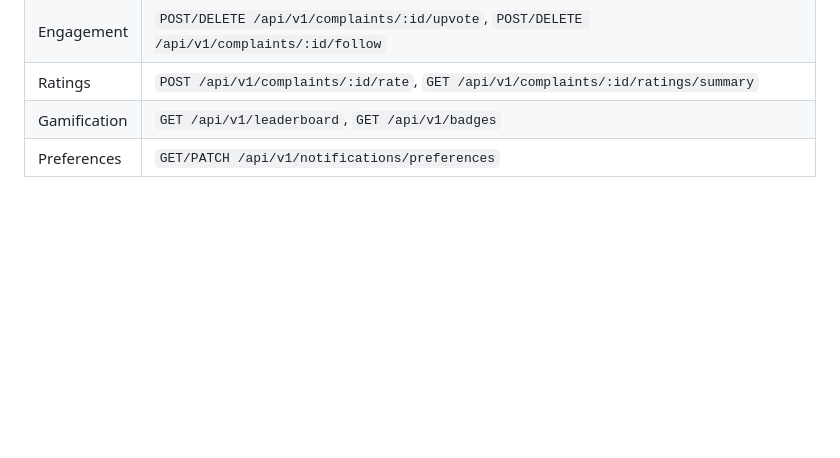
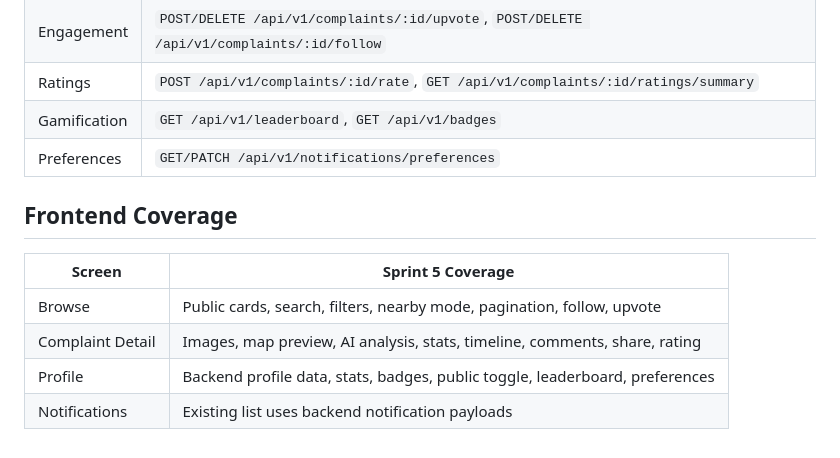
Before and after one commit to Rabin935/complain-kendra, a Markdown page: docs/sprint-5-community-engagement.md, the part around the change. GitHub-like rendering; blank space fills up the shorter version.

Commit message:
docs: map sprint 5 frontend coverage

```diff
--- a/docs/sprint-5-community-engagement.md
+++ b/docs/sprint-5-community-engagement.md
@@ -81,3 +81,12 @@ Sprint 5 turns ComplainKendra from a private complaint tracker into a public civ
 | Ratings | `POST /api/v1/complaints/:id/rate`, `GET /api/v1/complaints/:id/ratings/summary` |
 | Gamification | `GET /api/v1/leaderboard`, `GET /api/v1/badges` |
 | Preferences | `GET/PATCH /api/v1/notifications/preferences` |
+
+## Frontend Coverage
+
+| Screen | Sprint 5 Coverage |
+| --- | --- |
+| Browse | Public cards, search, filters, nearby mode, pagination, follow, upvote |
+| Complaint Detail | Images, map preview, AI analysis, stats, timeline, comments, share, rating |
+| Profile | Backend profile data, stats, badges, public toggle, leaderboard, preferences |
+| Notifications | Existing list uses backend notification payloads |
```
